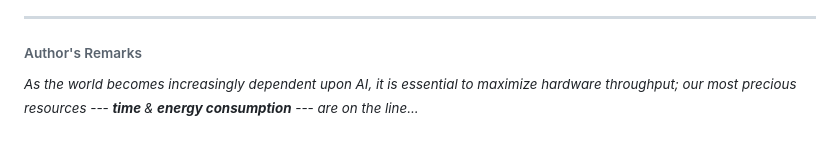
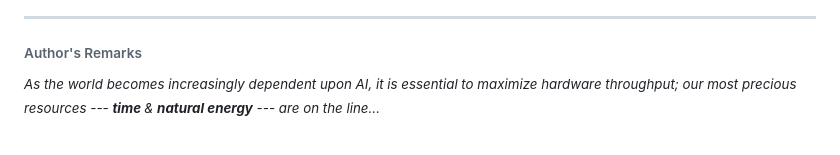
Before and after one commit to als244/ml_dataflow, a Markdown page: README.md, the part around the change. GitHub-like rendering.

```diff
--- a/README.md
+++ b/README.md
@@ -144,4 +144,4 @@ If you are only working with default transformer ops and don't want to specify y
 
 ###### Author's Remarks
 
-<sup><em> As the world becomes increasingly dependent upon AI, it is essential to maximize hardware throughput; our most precious resources --- <b> time </b> & <b>energy consumption</b> --- are on the line...</em></b></sup>
+<sup><em> As the world becomes increasingly dependent upon AI, it is essential to maximize hardware throughput; our most precious resources --- <b> time </b> & <b>natural energy</b> --- are on the line...</em></b></sup>
```
